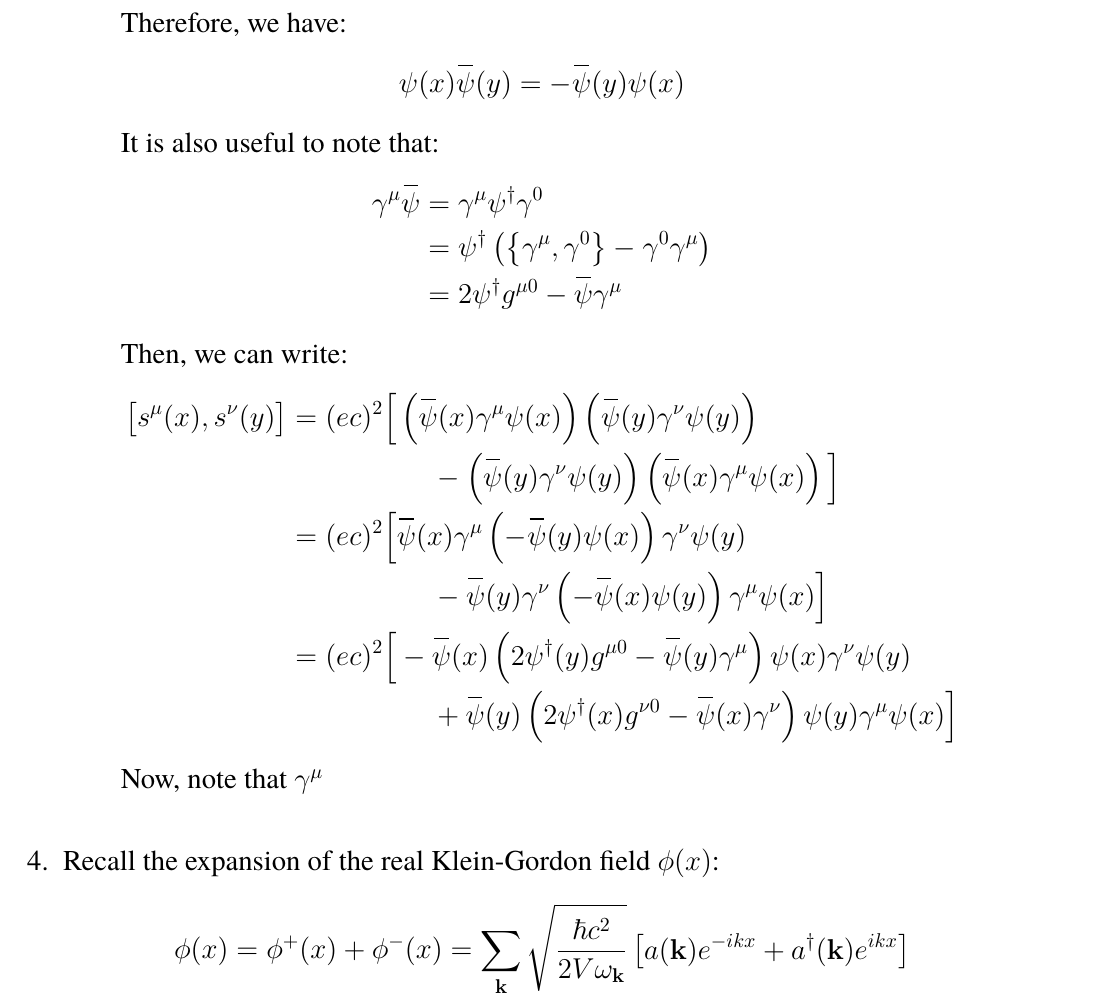
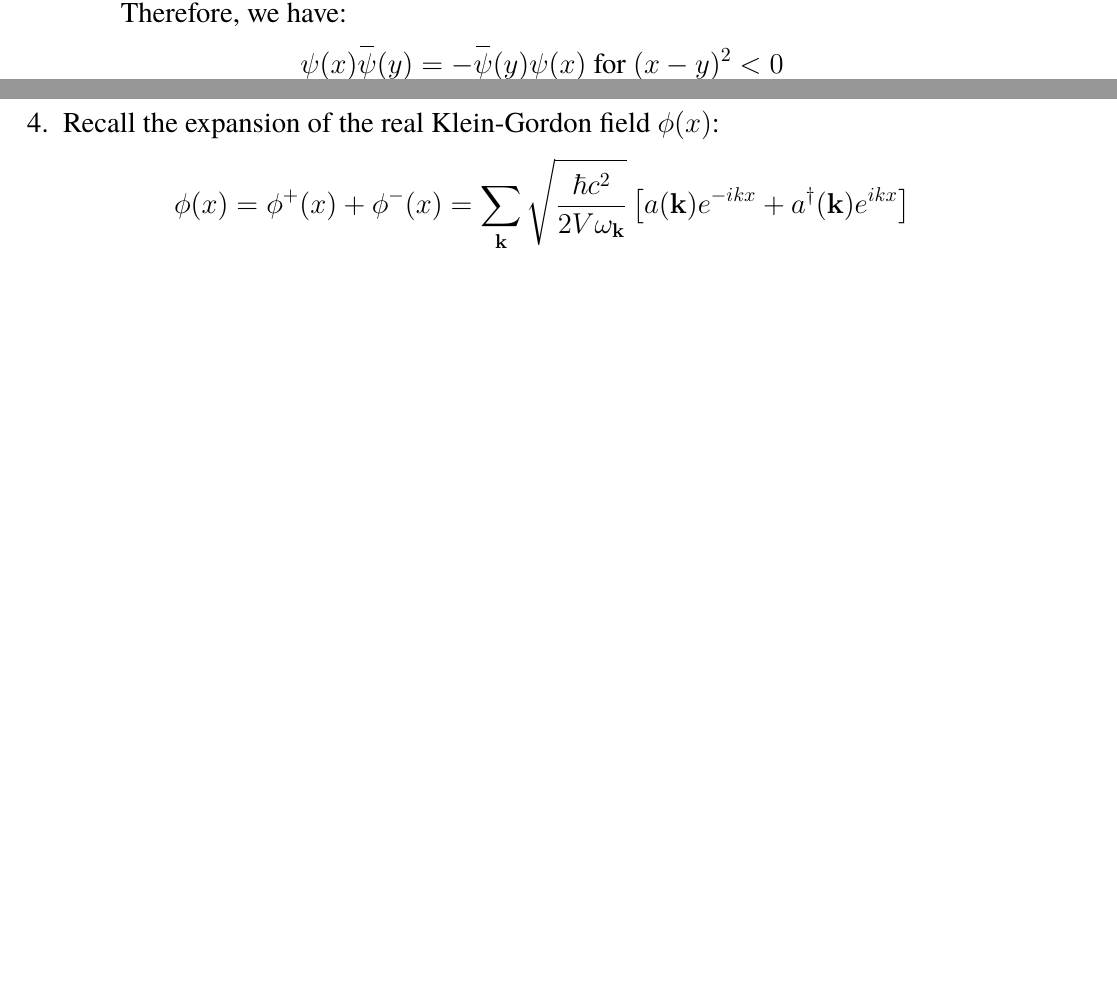
Before and after one commit to sanhacheong/mandl_shaw_qft_sol, a LaTeX document (mandl_shaw_solution.tex): part of page 30 of 34 before the commit and two parts of pages 29 and 30 of 34 after it, the two joined at a grey line, cut so that both start at the same text, the shorter picture padded with empty space. Compiled offline with pdfLaTeX.

Commit message:
Still stuck with Ch. 4 Prob. 3

```diff
--- a/mandl_shaw_solution.tex
+++ b/mandl_shaw_solution.tex
@@ -1239,28 +1239,9 @@ because of the definition $S(x) \define \left(i\slashed{\partial} + \mu\right)\D
 
 Therefore, we have:
 \begin{equation*}
-	\psi(x)\overbar{\psi}(y) = -\overbar{\psi}(y)\psi(x)
+	\psi(x)\overbar{\psi}(y) = -\overbar{\psi}(y)\psi(x) \text{ for } (x-y)^2 < 0
 \end{equation*}
 
-It is also useful to note that:
-\begin{align*}
-	\gamma^\mu \overbar{\psi} &= \gamma^\mu \psi^\dagger \gamma^0	\\
-	&= \psi^\dagger \left(\big\{\gamma^\mu, \gamma^0\big\} - \gamma^0\gamma^\mu\right)	\\
-	&= 2\psi^\dagger g^{\mu 0} - \overbar{\psi} \gamma^\mu
-\end{align*}
-
-Then, we can write:
-\begin{align*}
-	\big[s^\mu(x), s^\nu(y)\big]
-	&= (ec)^2 \Big[ \left(\overbar{\psi}(x)\gamma^\mu\psi(x)\right)\left(\overbar{\psi}(y)\gamma^\nu\psi(y)\right)	\\
-	& \hspace{5em} - \left(\overbar{\psi}(y)\gamma^\nu\psi(y)\right) \left(\overbar{\psi}(x)\gamma^\mu\psi(x)\right) \Big]	\\
-	&= (ec)^2 \Big[ \overbar{\psi}(x)\gamma^\mu \left(-\overbar{\psi}(y)\psi(x)\right) \gamma^\nu\psi(y)	\\
-	& \hspace{5em} - \overbar{\psi}(y)\gamma^\nu \left(-\overbar{\psi}(x)\psi(y)\right) \gamma^\mu\psi(x) \Big]	\\
-	&= (ec)^2 \Big[-\overbar{\psi}(x)\left(2\psi^\dagger(y)g^{\mu 0} - \overbar{\psi}(y)\gamma^\mu\right)\psi(x)\gamma^\nu\psi(y)	\\
-	& \hspace{5em} + \overbar{\psi}(y)\left(2	\psi^\dagger(x)g^{\nu 0} - \overbar{\psi}(x)\gamma^\nu\right)\psi(y)\gamma^\mu\psi(x)	\Big]
-\end{align*}
-
-Now, note that $\gamma^\mu$
 
 \end{problem}
 
```
Also changed, not shown: mandl_shaw_solution.pdf, 2 other files.
